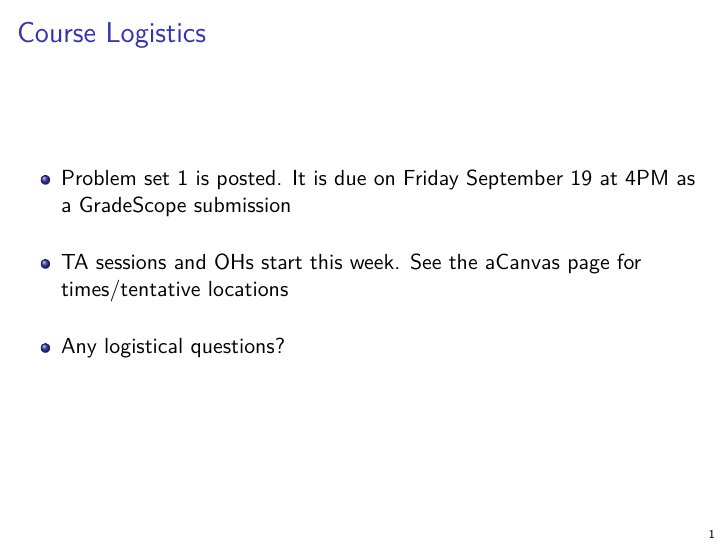
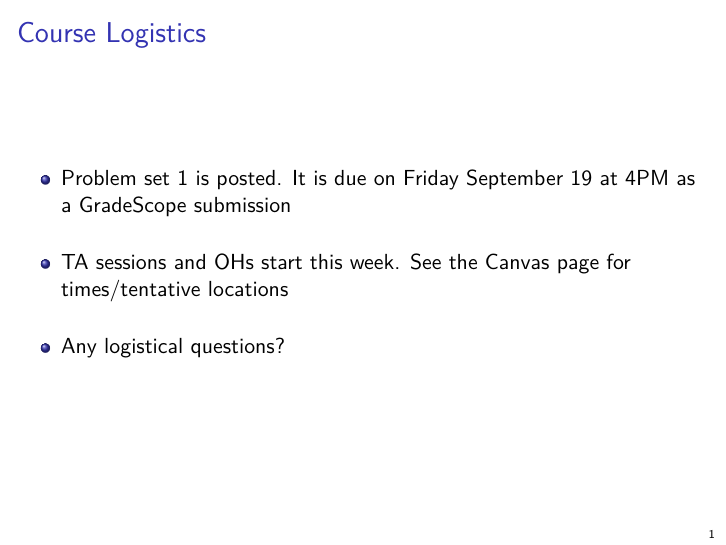
Before and after one commit to jonathandroth/Econ1630_Github, LaTeX slides (Lectures/Chapter2/Chapter2_v1.tex): page 2 of 230. Compiled offline with pdfLaTeX.

Commit message:
updates to second lecture slides

```diff
--- a/Lectures/Chapter2/Chapter2_v1.tex
+++ b/Lectures/Chapter2/Chapter2_v1.tex
@@ -191,7 +191,7 @@ Problem set 1 is posted. It is due on Friday September 19 at 4PM as a GradeScope
 \bigskip
 
 \item
-TA sessions and OHs start this week. See the aCanvas page for times/tentative locations
+TA sessions and OHs start this week. See the Canvas page for times/tentative locations
 \bigskip
 
 \item
```
Also changed, not shown: Lectures/Chapter2/Chapter2_v1_handout.pdf, 1 other file.
